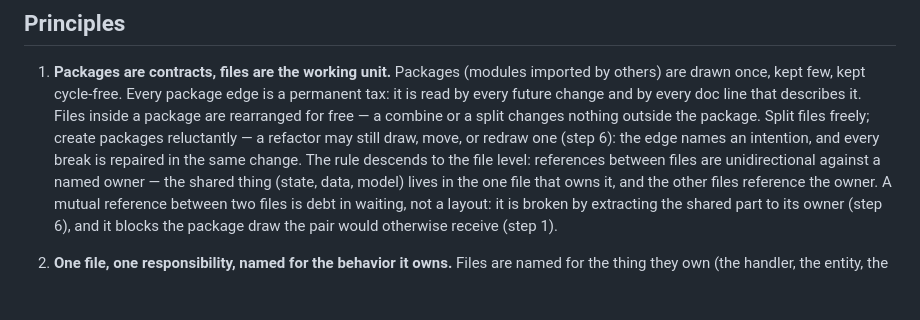
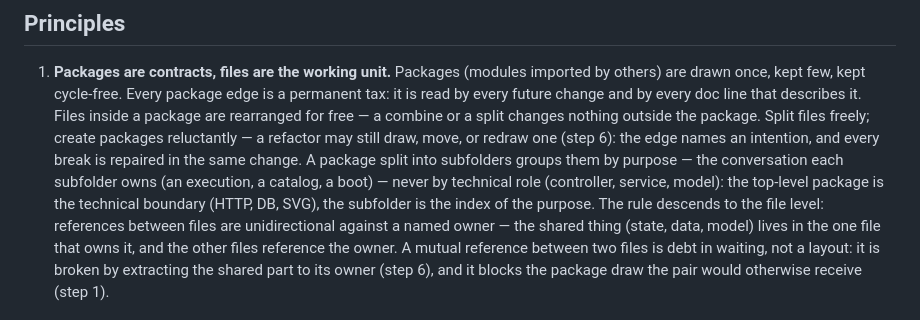
Before and after one commit to kleber-yokota/Flowdeck, a Markdown page: code.md, the part around the change. GitHub-like rendering; blank space fills up the shorter version.

Commit message:
docs(code): record the subfolder-by-purpose rule

```diff
--- a/code.md
+++ b/code.md
@@ -14,7 +14,12 @@ verifiable. Folders and files are a **change index**, not a domain taxonomy.
    package are rearranged for free — a combine or a split changes nothing
    outside the package. Split files freely; create packages reluctantly —
    a refactor may still draw, move, or redraw one (step 6): the edge names
-   an intention, and every break is repaired in the same change.
+   an intention, and every break is repaired in the same change. A package
+   split into subfolders groups them by purpose — the conversation each
+   subfolder owns (an execution, a catalog, a boot) — never by technical
+   role (controller, service, model): the top-level package is the
+   technical boundary (HTTP, DB, SVG), the subfolder is the index of the
+   purpose.
    The rule descends to the file level: references between files are
    unidirectional against a named owner — the shared thing (state, data,
    model) lives in the one file that owns it, and the other files reference
```
